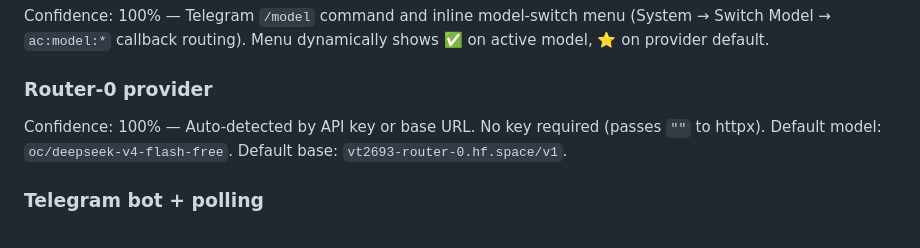
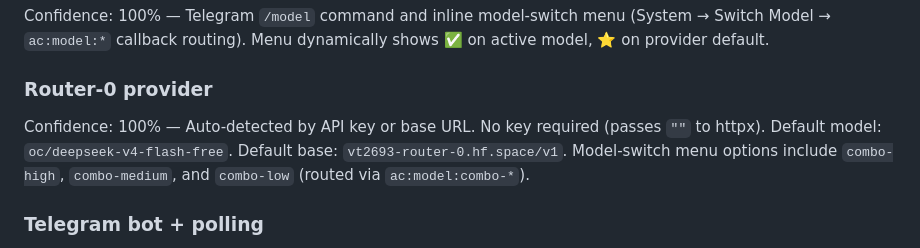
Before and after one commit to vt2693/bot-0, a Markdown page: docs/skills/deploying-hermes-agent.md, the part around the change. GitHub-like rendering.

Commit message:
docs: add combo-high/medium/low to router-0 provider section in skill
Co-Authored-By: Claude <noreply@anthropic.com>

```diff
--- a/docs/skills/deploying-hermes-agent.md
+++ b/docs/skills/deploying-hermes-agent.md
@@ -96,7 +96,7 @@ Confidence: 100% — 3 retries with 1.5x exponential backoff on transient errors
 Confidence: 100% — Telegram `/model` command and inline model-switch menu (System → Switch Model → `ac:model:*` callback routing). Menu dynamically shows ✅ on active model, ⭐ on provider default.
 
 ### Router-0 provider
-Confidence: 100% — Auto-detected by API key or base URL. No key required (passes `""` to httpx). Default model: `oc/deepseek-v4-flash-free`. Default base: `vt2693-router-0.hf.space/v1`.
+Confidence: 100% — Auto-detected by API key or base URL. No key required (passes `""` to httpx). Default model: `oc/deepseek-v4-flash-free`. Default base: `vt2693-router-0.hf.space/v1`. Model-switch menu options include `combo-high`, `combo-medium`, and `combo-low` (routed via `ac:model:combo-*`).
 
 ### Telegram bot + polling
 Confidence: 100% — Direct Telegram API calls via `urllib`. getUpdates long-poll (30s timeout). Outbound via `_send_direct()` mapping `_TELEGRAM_PATHS`. Outbox drain background task. 7 slash commands registered: `/start`, `/menu`, `/help`, `/model`, `/improve`, `/secrets`, `/schedule`. Inline keyboard menu (10 menus: Main, Web, Memory, Chat, Voice, Skills, System, Model, Schedule, Jira). Callback routing with `mn:*`, `ac:*`, `ac:model:*`, `ac:schedule_*`, `ac:skill_*`, `ac:jira_task:*`, `ac:jira_show:*`, `ac:jira_run:*` prefixes. Per-chat history: 1000 messages as `[{role, content}]`.
```
